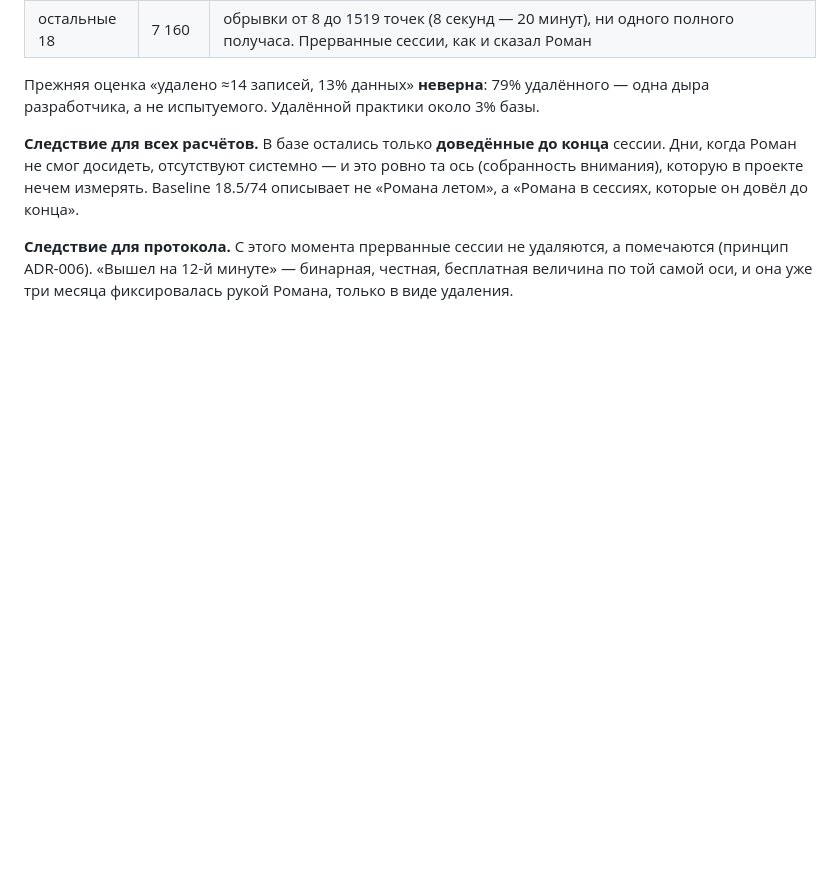
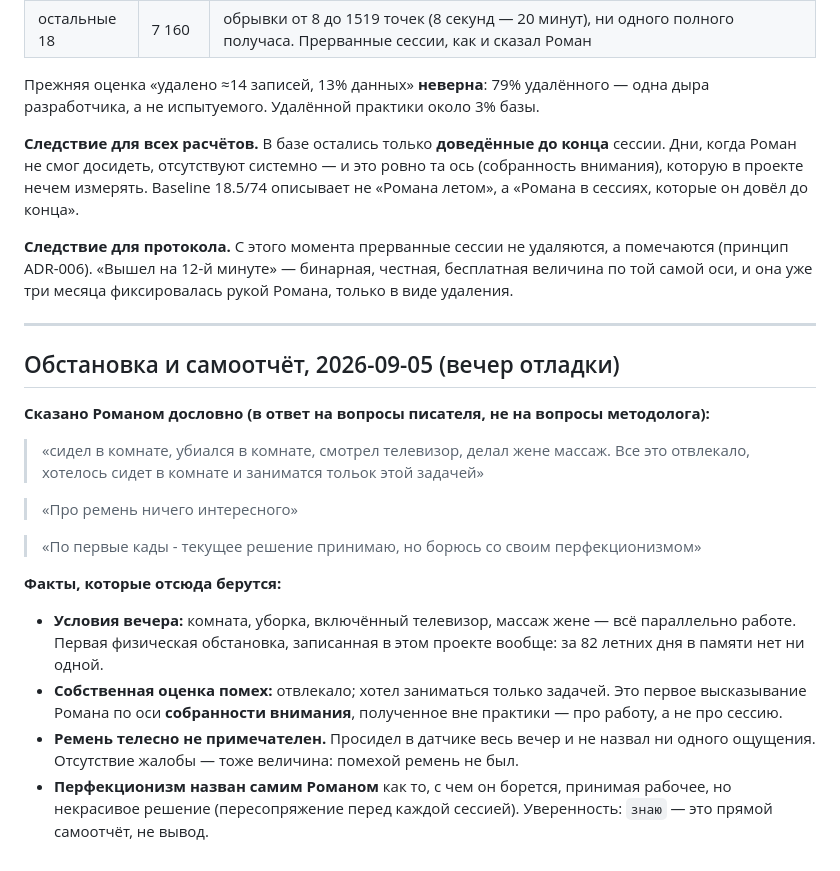
Before and after one commit to motokazmin/consciousness, a Markdown page: research/subject.md, the part around the change. Rendered like a GitHub page; blank space fills up the shorter version.

Commit message:
subject: обстановка вечера и самоотчёт Романа
Первая физическая обстановка, записанная в проекте: комната, уборка,
телевизор, массаж жене — всё параллельно. Отвлекало, хотел заниматься
только задачей. Ремень телесно не примечателен. Перфекционизм назван им
самим при принятии рабочего некрасивого решения.

Записано как факт до главы и независимо от неё.

Co-Authored-By: Claude Opus 5 <noreply@anthropic.com>
Claude-Session: https://claude.ai/code/session_01NsKqAWgT49qKZdvyUFM8sJ

```diff
--- a/research/subject.md
+++ b/research/subject.md
@@ -301,3 +301,32 @@ r=+0.20, помесячно 19.3 → 15.7 → 21.7 → 15.5, HF-доля пло
 помечаются (принцип ADR-006). «Вышел на 12-й минуте» — бинарная, честная,
 бесплатная величина по той самой оси, и она уже три месяца фиксировалась рукой
 Романа, только в виде удаления.
+
+---
+
+## Обстановка и самоотчёт, 2026-09-05 (вечер отладки)
+
+**Сказано Романом дословно (в ответ на вопросы писателя, не на вопросы
+методолога):**
+
+> «сидел в комнате, убиался в комнате, смотрел телевизор, делал жене массаж.
+> Все это отвлекало, хотелось сидет в комнате и заниматся тольок этой задачей»
+
+> «Про ремень ничего интересного»
+
+> «По первые кады - текущее решение принимаю, но борюсь со своим
+> перфекционизмом»
+
+**Факты, которые отсюда берутся:**
+
+- **Условия вечера:** комната, уборка, включённый телевизор, массаж жене —
+  всё параллельно работе. Первая физическая обстановка, записанная в этом
+  проекте вообще: за 82 летних дня в памяти нет ни одной.
+- **Собственная оценка помех:** отвлекало; хотел заниматься только задачей.
+  Это первое высказывание Романа по оси **собранности внимания**, полученное
+  вне практики — про работу, а не про сессию.
+- **Ремень телесно не примечателен.** Просидел в датчике весь вечер и не назвал
+  ни одного ощущения. Отсутствие жалобы — тоже величина: помехой ремень не был.
+- **Перфекционизм назван самим Романом** как то, с чем он борется, принимая
+  рабочее, но некрасивое решение (пересопряжение перед каждой сессией).
+  Уверенность: `знаю` — это прямой самоотчёт, не вывод.
```
